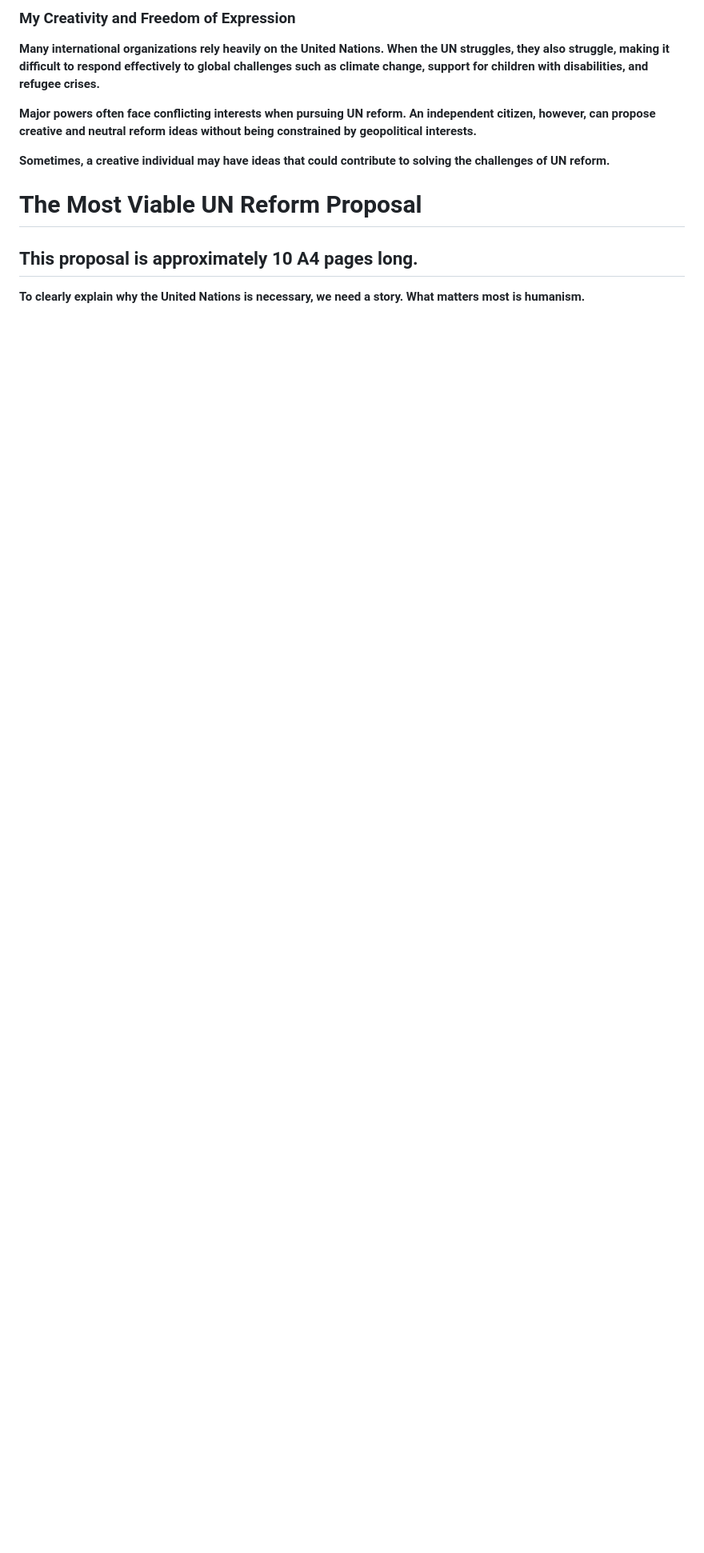
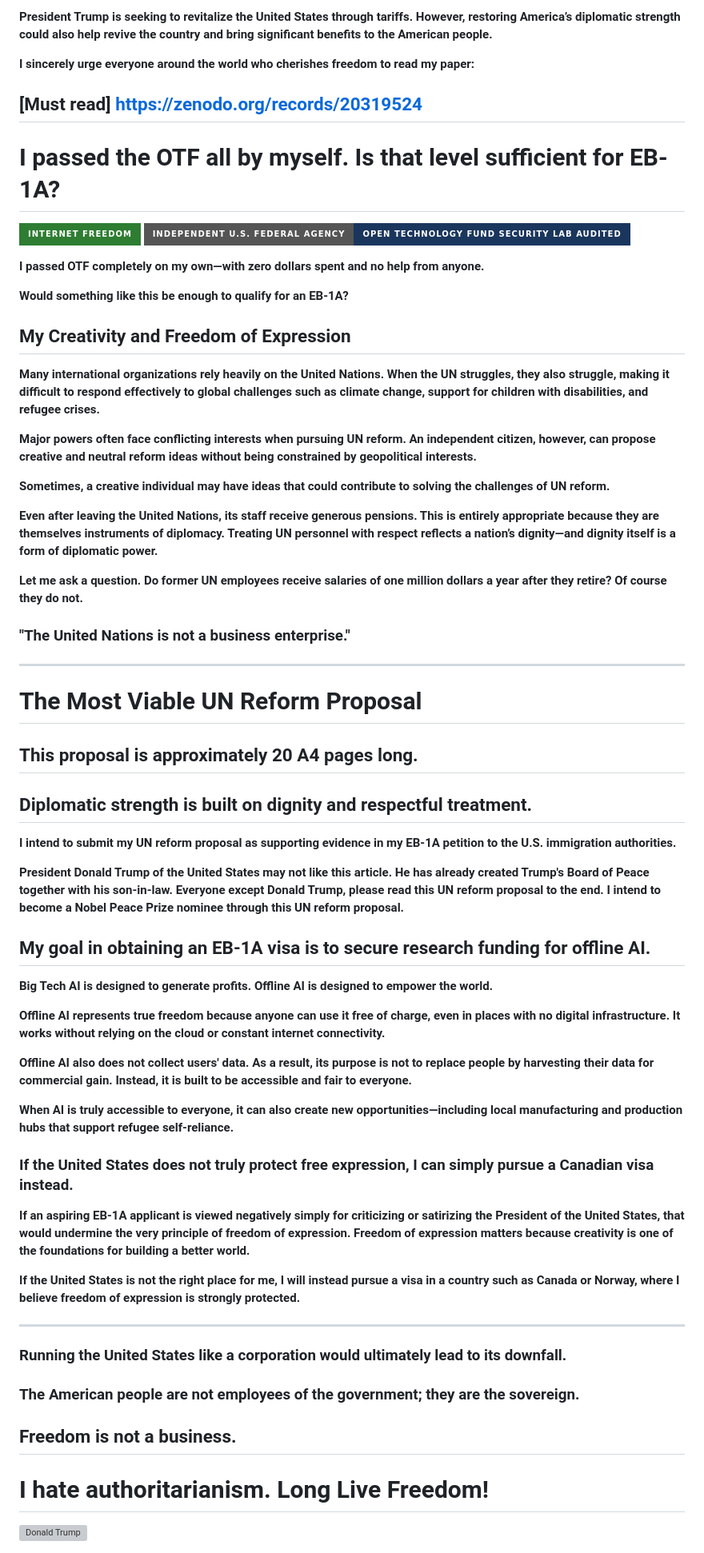
Before and after one commit to henrymorgan10/-mcorp-home, a Markdown page: README.md, the part around one of its changes. Shown at 80% size. Drawn GitHub-style; badges without logos; blank space fills up the shorter version; grey boxes are pictures that could not be loaded.

```diff
--- a/README.md
+++ b/README.md
@@ -1,4 +1,19 @@
-### My Creativity and Freedom of Expression
+**President Trump is seeking to revitalize the United States through tariffs. However, restoring America’s diplomatic strength could also help revive the country and bring significant benefits to the American people.**
+
+**I sincerely urge everyone around the world who cherishes freedom to read my paper:**
+
+## [Must read] https://zenodo.org/records/20319524
+
+
+# I passed the OTF all by myself. Is that level sufficient for EB-1A?
+![Internet Freedom](https://img.shields.io/badge/Internet%20Freedom-2e7d32?style=for-the-badge&logo=liberty&logoColor=white)
+[![Open Technology Fund Security Lab Audited](https://img.shields.io/static/v1?label=Independent%20U.S.%20Federal%20Agency&message=Open%20Technology%20Fund%20Security%20Lab%20Audited&color=1a365d&style=for-the-badge&logo=shield&logoColor=white)](https://mcorpai.kr/)
+
+**I passed OTF completely on my own—with zero dollars spent and no help from anyone.**
+
+**Would something like this be enough to qualify for an EB-1A?**
+
+## My Creativity and Freedom of Expression
 
 **Many international organizations rely heavily on the United Nations. When the UN struggles, they also struggle, making it difficult to respond effectively to global challenges such as climate change, support for children with disabilities, and refugee crises.**
 
@@ -6,7 +21,44 @@
 
 **Sometimes, a creative individual may have ideas that could contribute to solving the challenges of UN reform.**
 
+**Even after leaving the United Nations, its staff receive generous pensions. This is entirely appropriate because they are themselves instruments of diplomacy. Treating UN personnel with respect reflects a nation’s dignity—and dignity itself is a form of diplomatic power.**
+
+**Let me ask a question. Do former UN employees receive salaries of one million dollars a year after they retire? Of course they do not.**
+
+### "The United Nations is not a business enterprise."
+
+---
+
 # The Most Viable UN Reform Proposal
-## This proposal is approximately 10 A4 pages long.
+## This proposal is approximately 20 A4 pages long.
+## Diplomatic strength is built on dignity and respectful treatment.
 
-**To clearly explain why the United Nations is necessary, we need a story. What matters most is humanism.**
+**I intend to submit my UN reform proposal as supporting evidence in my EB-1A petition to the U.S. immigration authorities.**
+
+**President Donald Trump of the United States may not like this article. He has already created Trump's Board of Peace together with his son-in-law. Everyone except Donald Trump, please read this UN reform proposal to the end. I intend to become a Nobel Peace Prize nominee through this UN reform proposal.**
+
+## My goal in obtaining an EB-1A visa is to secure research funding for offline AI.
+
+**Big Tech AI is designed to generate profits. Offline AI is designed to empower the world.**
+
+**Offline AI represents true freedom because anyone can use it free of charge, even in places with no digital infrastructure. It works without relying on the cloud or constant internet connectivity.**
+
+**Offline AI also does not collect users' data. As a result, its purpose is not to replace people by harvesting their data for commercial gain. Instead, it is built to be accessible and fair to everyone.**
+
+**When AI is truly accessible to everyone, it can also create new opportunities—including local manufacturing and production hubs that support refugee self-reliance.**
+
+### If the United States does not truly protect free expression, I can simply pursue a Canadian visa instead.
+
+**If an aspiring EB-1A applicant is viewed negatively simply for criticizing or satirizing the President of the United States, that would undermine the very principle of freedom of expression. Freedom of expression matters because creativity is one of the foundations for building a better world.**
+
+**If the United States is not the right place for me, I will instead pursue a visa in a country such as Canada or Norway, where I believe freedom of expression is strongly protected.**
+
+---
+
+### Running the United States like a corporation would ultimately lead to its downfall.
+### The American people are not employees of the government; they are the sovereign.
+## Freedom is not a business.
+# I hate authoritarianism. Long Live Freedom!
+
+<img width="150" height="214" alt="Donald Trump" src="https://raw.githubusercontent.com/henrymorgan10/mcorpai-org/main/Donald Trump.PNG" />
+
```
Also changed, not shown: other parts of README.md (+50 -0 lines).
